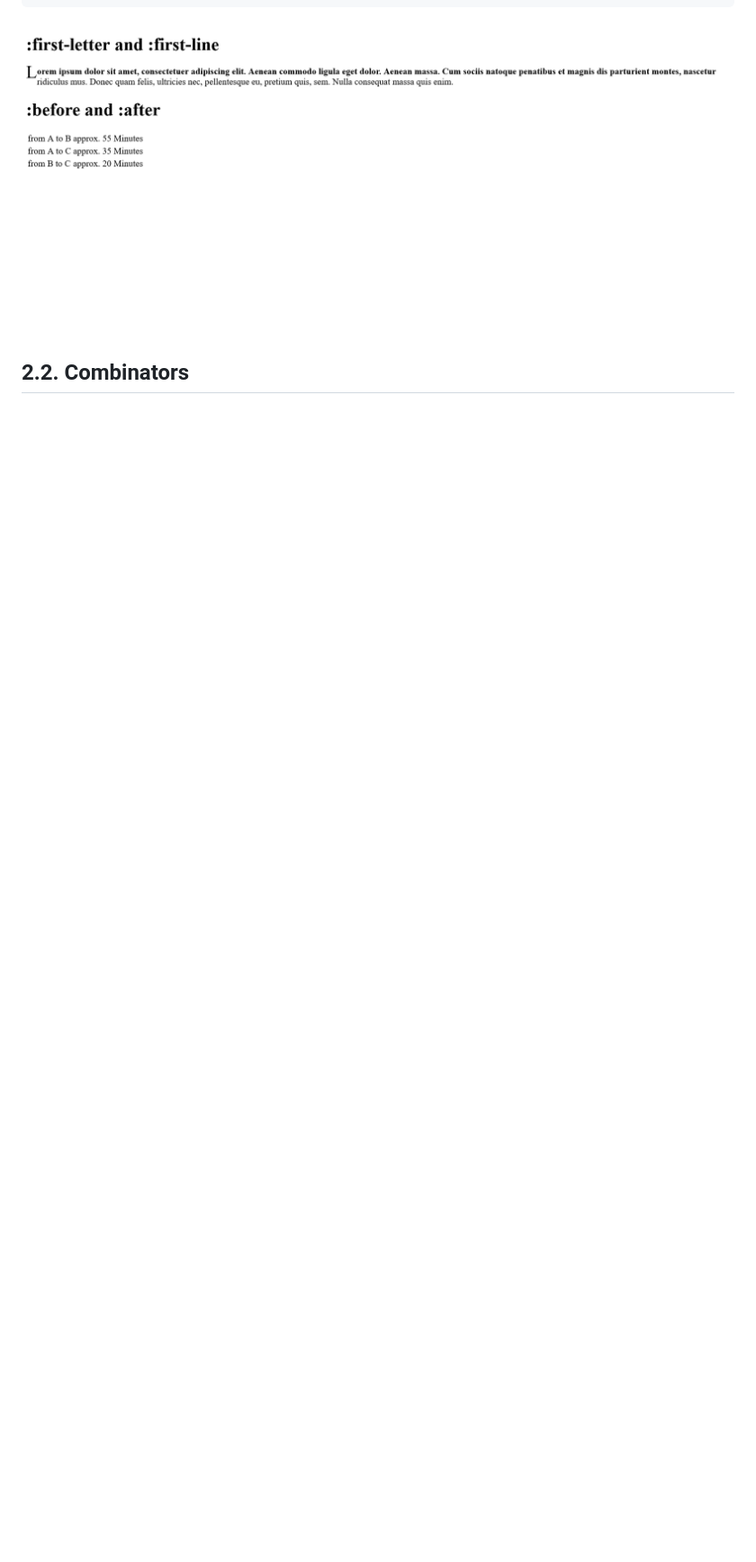
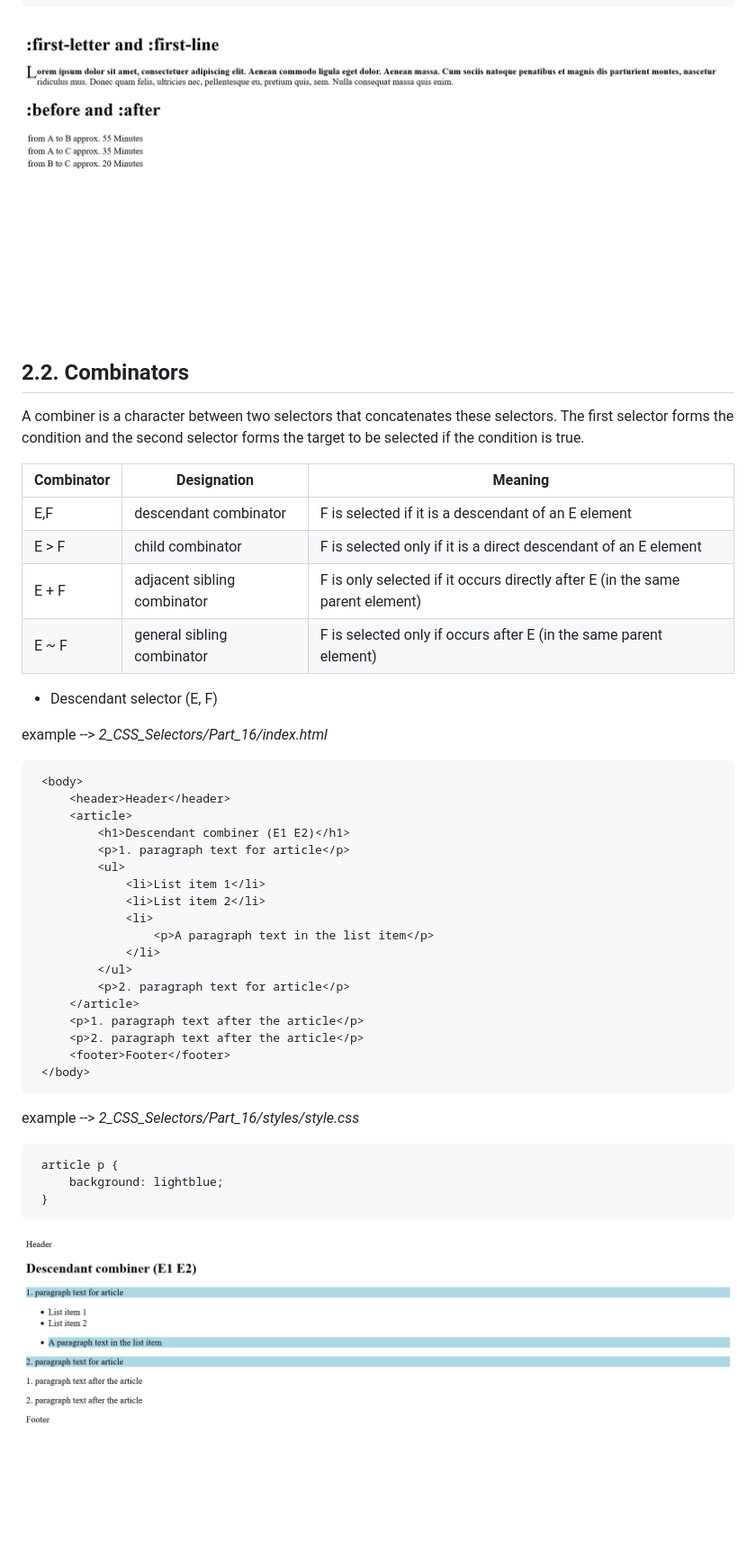
Before and after one commit to BellaMrx/CSS_Guide, a Markdown page: README.md, the part around one of its changes. Shown at 90% size. GitHub-like rendering; pictures changed too: 2_CSS_Selectors/Images/Preview_2_16.png (added); blank space fills up the shorter version.

````diff
--- a/README.md
+++ b/README.md
@@ -1188,3 +1188,46 @@ Structure pseudo-classes can be used to select elements based on their position
 
 
 ## 2.2. Combinators
+A combiner is a character between two selectors that concatenates these selectors. The first selector forms the condition and the second selector forms the target to be selected if the condition is true.
+
+| Combinator | Designation                 | Meaning                                             |
+| ---------- | --------------------------- | --------------------------------------------------- |
+| E,F        | descendant combinator       | F is selected if it is a descendant of an E element |
+| E > F      | child combinator            | F is selected only if it is a direct descendant of an E element |
+| E + F      | adjacent sibling combinator | F is only selected if it occurs directly after E (in the same parent element) |
+| E ~ F      | general sibling combinator  | F is selected only if occurs after E (in the same parent element) |
+
+- Descendant selector (E, F)
+
+ example --> *2_CSS_Selectors/Part_16/index.html*
+   ```
+    <body>
+        <header>Header</header>
+        <article>
+            <h1>Descendant combiner (E1 E2)</h1>
+            <p>1. paragraph text for article</p>
+            <ul>
+                <li>List item 1</li>
+                <li>List item 2</li>
+                <li>
+                    <p>A paragraph text in the list item</p>
+                </li>
+            </ul>
+            <p>2. paragraph text for article</p>
+        </article>
+        <p>1. paragraph text after the article</p>
+        <p>2. paragraph text after the article</p>
+        <footer>Footer</footer>
+    </body>
+   ```
+
+ example --> *2_CSS_Selectors/Part_16/styles/style.css*
+   ```
+    article p {
+        background: lightblue;
+    }
+   ```
+
+ ![Preview](2_CSS_Selectors/Images/Preview_2_16.png)
+
+
````
Also changed, not shown: other parts of README.md (+100 -0 lines), 2_CSS_Selectors/Images/Preview_2_17.png (added), 2_CSS_Selectors/Images/Preview_2_18.png (added), 2_CSS_Selectors/Images/Preview_2_19.png (added), 8 other files.
